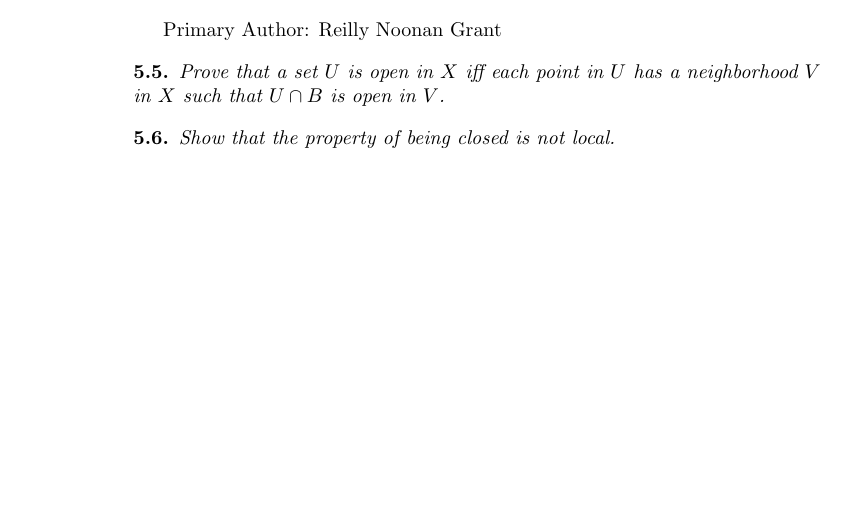
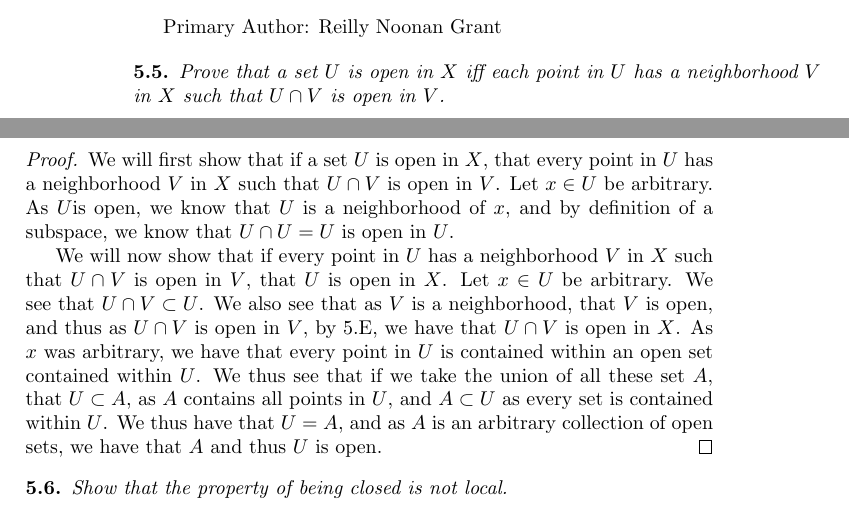
Before and after one commit to pages0/Topology-Chapter1, a LaTeX book (main.tex, which reads section-05/sub-02.tex): part of page 62 of 63 before the commit and two parts of pages 62 and 63 of 64 after it, the two joined at a grey line, cut so that both start at the same text, the shorter picture padded with empty space. Compiled offline with pdfLaTeX.

Commit message:
finished 5.5

```diff
--- a/section-05/sub-02.tex
+++ b/section-05/sub-02.tex
@@ -48,8 +48,30 @@ Closed sets of a closed subspace are closed in the ambient space.
 Primary Author: Reilly Noonan Grant
 
 \begin{minorEx}%5.5
-Prove that a set $U$ is open in $X$ iff each point in $U$ has a neighborhood $V$ in $X$ such that $U \cap B$ is open in $V$.
+Prove that a set $U$ is open in $X$ iff each point in $U$ has a neighborhood $V$ in $X$ such that $U \cap V$ is open in $V$.
 \end{minorEx}
+
+\begin{proof}
+  We will first show that if a set $U$ is open in $X$, that every
+  point in $U$ has a neighborhood $V$ in $X$ such that $U \cap V$ is
+  open in $V$. Let $x \in U$ be arbitrary. As $U$is open, we know that
+  $U$ is a neighborhood of $x$, and by definition of a subspace, we
+  know that $U\cap U=U$ is open in $U$.
+
+  We will now show that if every point in $U$ has a neighborhood $V$
+  in $X$ such that $U \cap V$ is open in $V$, that $U$ is open in
+  $X$. Let $x \in U$ be arbitrary. We see that $U \cap V \subset
+  U$. We also see that as $V$ is a neighborhood, that $V$ is open, and
+  thus as $U \cap V $ is open in $V$, by 5.E, we have that $U \cap V$
+  is open in $X$. As $x$ was arbitrary, we have that every point in
+  $U$ is contained within an open set contained within $U$. We thus
+  see that if we take the union of all these set $A$, that $U\subset
+  A$, as $A$ contains all points in $U$, and $A \subset U$ as every
+  set is contained within $U$. We thus have that $U=A$, and as $A$ is
+  an arbitrary collection of open sets, we have that $A$ and thus $U$
+  is open.
+\end{proof}
+
 
 \begin{minorEx}%5.6
 Show that the property of being closed is not local.
```
Also changed, not shown: main.pdf.
